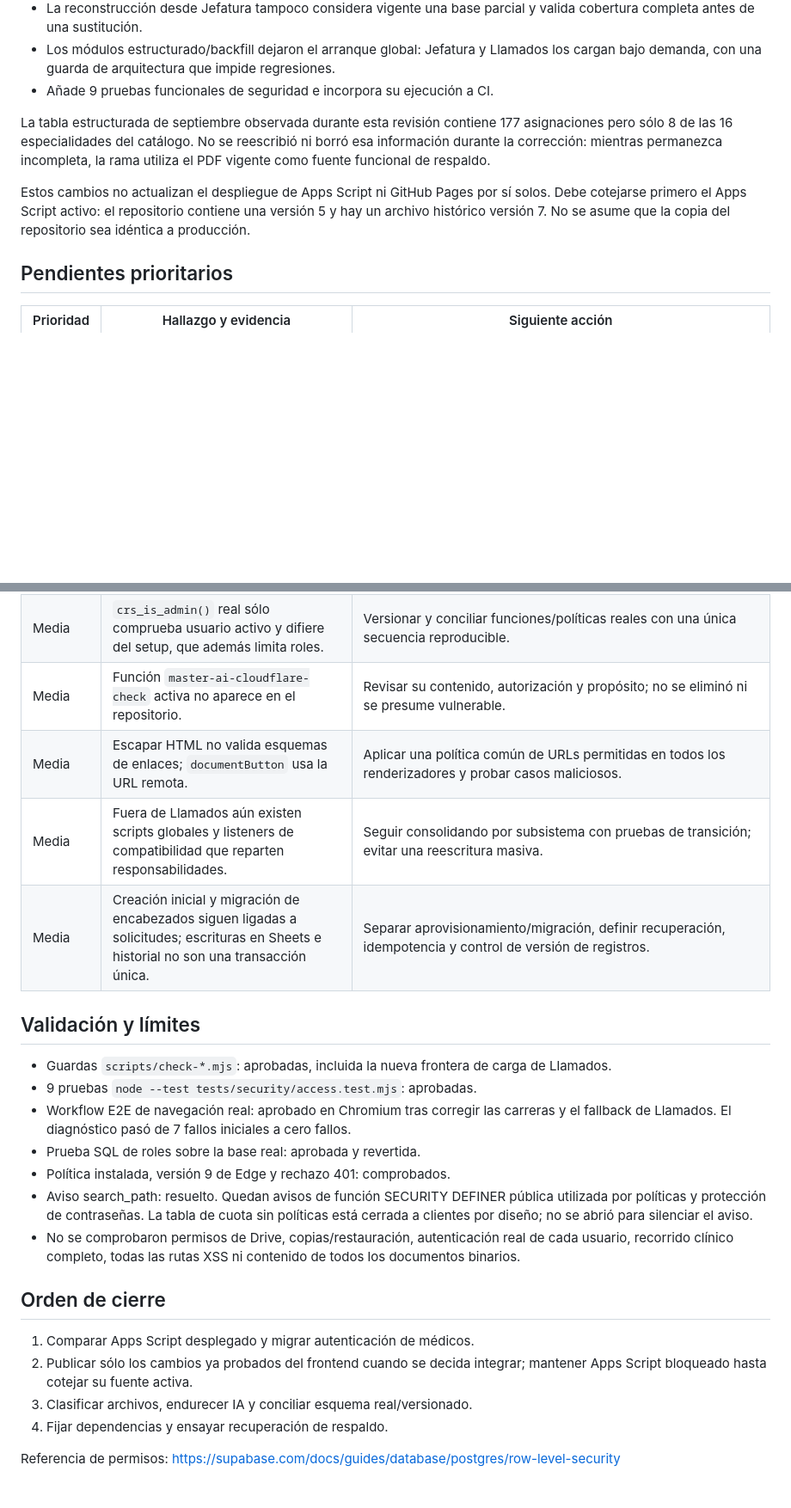
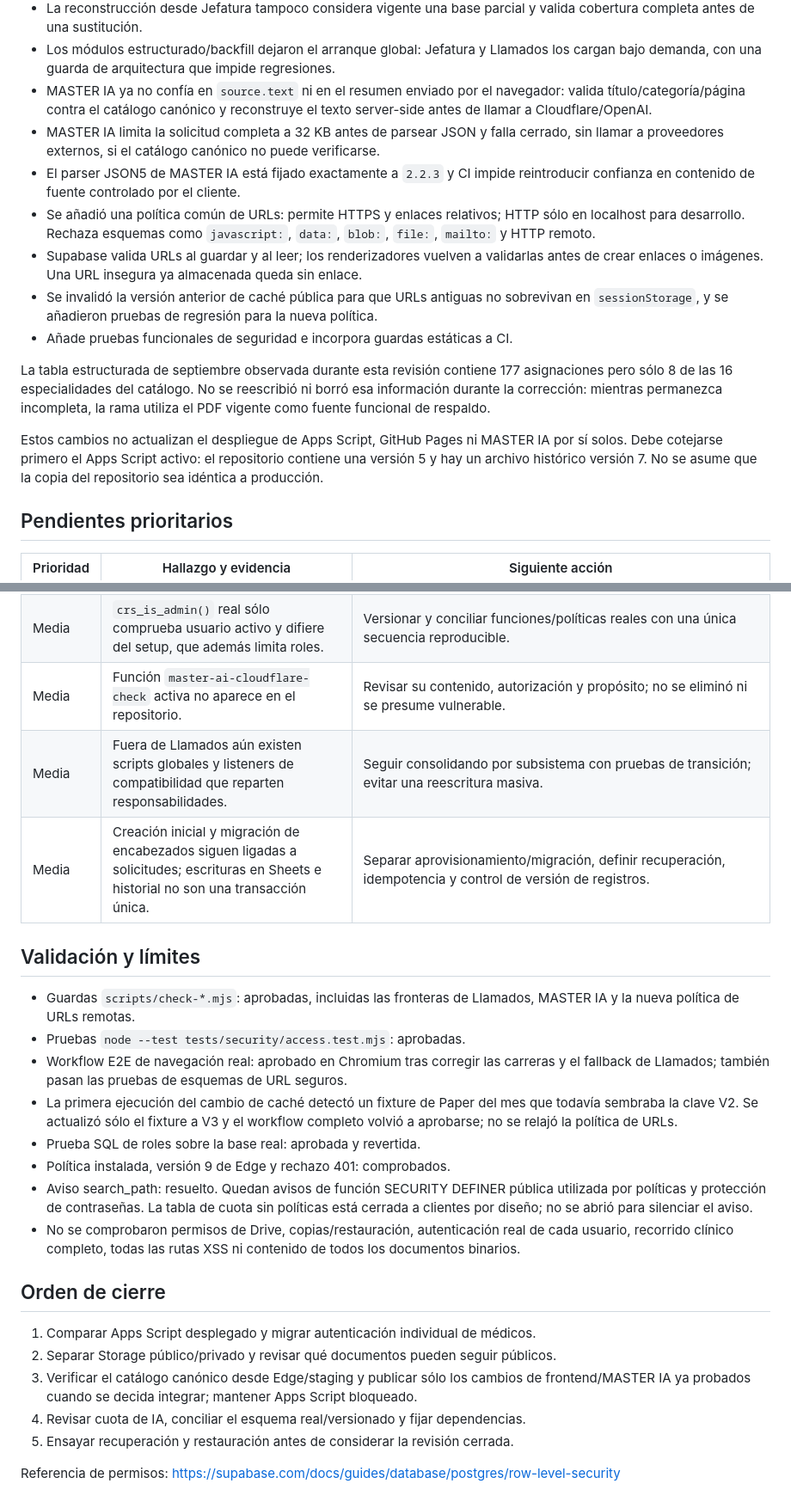
Before and after one commit to solrac031ch-prog/crs-2025-app, a Markdown page: SECURITY-REVIEW.md, 2 parts joined by grey strips. Shown at 86% size. Drawn GitHub-style; blank space fills up the shorter version.

Commit message:
docs(security): actualizar estado de IA y URLs

```diff
--- a/SECURITY-REVIEW.md
+++ b/SECURITY-REVIEW.md
@@ -65,16 +66,30 @@ con dobles locales; no se modificaron contraseñas ni cuentas reales para probar
   valida cobertura completa antes de una sustitución.
 - Los módulos estructurado/backfill dejaron el arranque global: Jefatura y Llamados
   los cargan bajo demanda, con una guarda de arquitectura que impide regresiones.
-- Añade 9 pruebas funcionales de seguridad e incorpora su ejecución a CI.
+- MASTER IA ya no confía en `source.text` ni en el resumen enviado por el navegador:
+  valida título/categoría/página contra el catálogo canónico y reconstruye el texto
+  server-side antes de llamar a Cloudflare/OpenAI.
+- MASTER IA limita la solicitud completa a 32 KB antes de parsear JSON y falla
+  cerrado, sin llamar a proveedores externos, si el catálogo canónico no puede verificarse.
+- El parser JSON5 de MASTER IA está fijado exactamente a `2.2.3` y CI impide
+  reintroducir confianza en contenido de fuente controlado por el cliente.
+- Se añadió una política común de URLs: permite HTTPS y enlaces relativos; HTTP sólo
+  en localhost para desarrollo. Rechaza esquemas como `javascript:`, `data:`,
+  `blob:`, `file:`, `mailto:` y HTTP remoto.
+- Supabase valida URLs al guardar y al leer; los renderizadores vuelven a validarlas
+  antes de crear enlaces o imágenes. Una URL insegura ya almacenada queda sin enlace.
+- Se invalidó la versión anterior de caché pública para que URLs antiguas no sobrevivan
+  en `sessionStorage`, y se añadieron pruebas de regresión para la nueva política.
+- Añade pruebas funcionales de seguridad e incorpora guardas estáticas a CI.
 
 La tabla estructurada de septiembre observada durante esta revisión contiene 177
 asignaciones pero sólo 8 de las 16 especialidades del catálogo. No se reescribió ni
 borró esa información durante la corrección: mientras permanezca incompleta, la
 rama utiliza el PDF vigente como fuente funcional de respaldo.
 
-Estos cambios no actualizan el despliegue de Apps Script ni GitHub Pages por sí
-solos. Debe cotejarse primero el Apps Script activo: el repositorio contiene una
-versión 5 y hay un archivo histórico versión 7. No se asume que la copia del
+Estos cambios no actualizan el despliegue de Apps Script, GitHub Pages ni MASTER IA
+por sí solos. Debe cotejarse primero el Apps Script activo: el repositorio contiene
+una versión 5 y hay un archivo histórico versión 7. No se asume que la copia del
 repositorio sea idéntica a producción.
 
 ## Pendientes prioritarios
@@ -90,16 +105,19 @@ repositorio sea idéntica a producción.
 | Media | Protección de contraseñas filtradas deshabilitada según advisors. | Activarla si el plan/configuración lo permite: https://supabase.com/docs/guides/auth/password-security#password-strength-and-leaked-password-protection |
 | Media | `crs_is_admin()` real sólo comprueba usuario activo y difiere del setup, que además limita roles. | Versionar y conciliar funciones/políticas reales con una única secuencia reproducible. |
 | Media | Función `master-ai-cloudflare-check` activa no aparece en el repositorio. | Revisar su contenido, autorización y propósito; no se eliminó ni se presume vulnerable. |
-| Media | Escapar HTML no valida esquemas de enlaces; `documentButton` usa la URL remota. | Aplicar una política común de URLs permitidas en todos los renderizadores y probar casos maliciosos. |
 | Media | Fuera de Llamados aún existen scripts globales y listeners de compatibilidad que reparten responsabilidades. | Seguir consolidando por subsistema con pruebas de transición; evitar una reescritura masiva. |
 | Media | Creación inicial y migración de encabezados siguen ligadas a solicitudes; escrituras en Sheets e historial no son una transacción única. | Separar aprovisionamiento/migración, definir recuperación, idempotencia y control de versión de registros. |
 
 ## Validación y límites
 
-- Guardas `scripts/check-*.mjs`: aprobadas, incluida la nueva frontera de carga de Llamados.
-- 9 pruebas `node --test tests/security/access.test.mjs`: aprobadas.
-- Workflow E2E de navegación real: aprobado en Chromium tras corregir las carreras y
-  el fallback de Llamados. El diagnóstico pasó de 7 fallos iniciales a cero fallos.
+- Guardas `scripts/check-*.mjs`: aprobadas, incluidas las fronteras de Llamados,
+  MASTER IA y la nueva política de URLs remotas.
+- Pruebas `node --test tests/security/access.test.mjs`: aprobadas.
+- Workflow E2E de navegación real: aprobado en Chromium tras corregir las carreras
+  y el fallback de Llamados; también pasan las pruebas de esquemas de URL seguros.
+- La primera ejecución del cambio de caché detectó un fixture de Paper del mes que
+  todavía sembraba la clave V2. Se actualizó sólo el fixture a V3 y el workflow
+  completo volvió a aprobarse; no se relajó la política de URLs.
 - Prueba SQL de roles sobre la base real: aprobada y revertida.
 - Política instalada, versión 9 de Edge y rechazo 401: comprobados.
 - Aviso search_path: resuelto. Quedan avisos de función SECURITY DEFINER pública
@@ -111,10 +129,11 @@ repositorio sea idéntica a producción.
 
 ## Orden de cierre
 
-1. Comparar Apps Script desplegado y migrar autenticación de médicos.
-2. Publicar sólo los cambios ya probados del frontend cuando se decida integrar;
-   mantener Apps Script bloqueado hasta cotejar su fuente activa.
-3. Clasificar archivos, endurecer IA y conciliar esquema real/versionado.
-4. Fijar dependencias y ensayar recuperación de respaldo.
+1. Comparar Apps Script desplegado y migrar autenticación individual de médicos.
+2. Separar Storage público/privado y revisar qué documentos pueden seguir públicos.
+3. Verificar el catálogo canónico desde Edge/staging y publicar sólo los cambios de
+   frontend/MASTER IA ya probados cuando se decida integrar; mantener Apps Script bloqueado.
+4. Revisar cuota de IA, conciliar el esquema real/versionado y fijar dependencias.
+5. Ensayar recuperación y restauración antes de considerar la revisión cerrada.
 
 Referencia de permisos: https://supabase.com/docs/guides/database/postgres/row-level-security
```
Also changed, not shown: other parts of SECURITY-REVIEW.md (+9 -8 lines).
